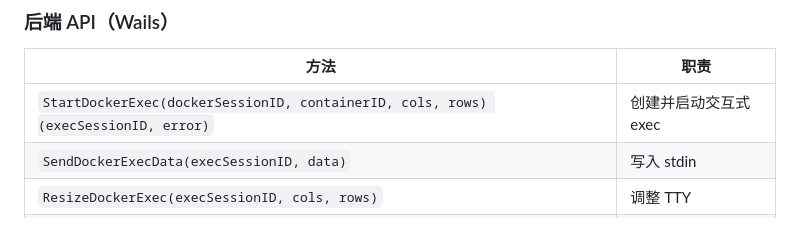
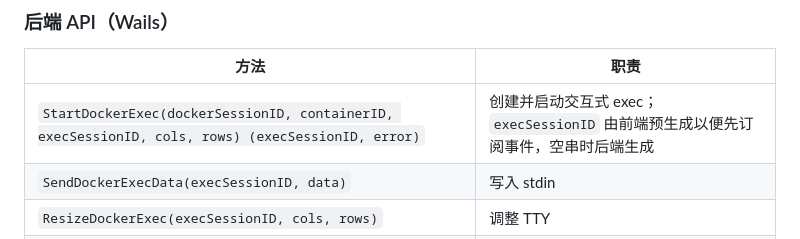
Before and after one commit to a602017206/sshTools, a Markdown page: docs/designs/2026-10-27-docker-phase3-exec-resources-design.md, the part around the change. GitHub-like rendering.

Commit message:
docs(docker): document full exec scope and review fixes
List backend, bindings, frontend and release changes in the exec change log,
add the review-fix bug record, and update the design API signature. Notes
remaining risks including container shell residue (moby#9098).

Co-authored-by: Cursor <cursoragent@cursor.com>

```diff
--- a/docs/designs/2026-10-27-docker-phase3-exec-resources-design.md
+++ b/docs/designs/2026-10-27-docker-phase3-exec-resources-design.md
@@ -70,7 +70,7 @@
 
 | 方法 | 职责 |
 |------|------|
-| `StartDockerExec(dockerSessionID, containerID, cols, rows) (execSessionID, error)` | 创建并启动交互式 exec |
+| `StartDockerExec(dockerSessionID, containerID, execSessionID, cols, rows) (execSessionID, error)` | 创建并启动交互式 exec；`execSessionID` 由前端预生成以便先订阅事件，空串时后端生成 |
 | `SendDockerExecData(execSessionID, data)` | 写入 stdin |
 | `ResizeDockerExec(execSessionID, cols, rows)` | 调整 TTY |
 | `CloseDockerExec(execSessionID)` | 结束 exec |
```
Also changed, not shown: 2 other files.
